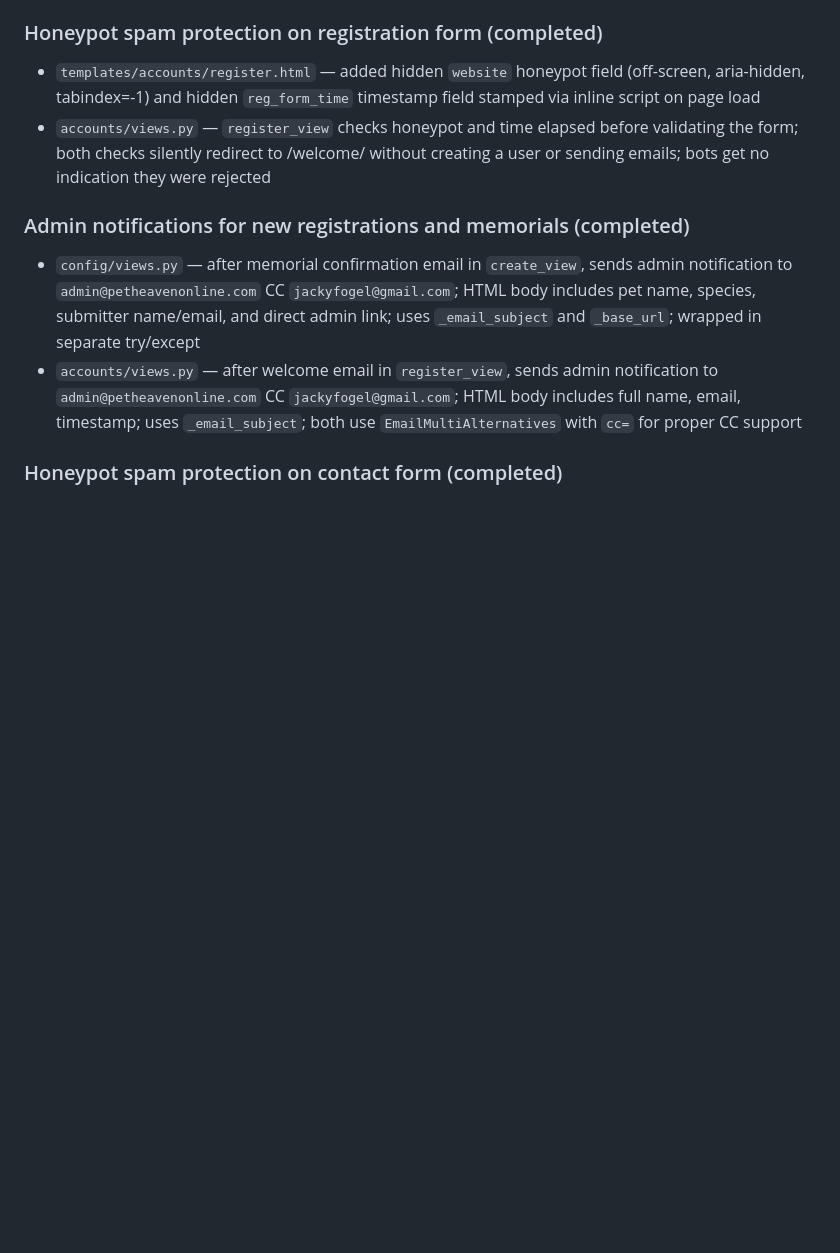
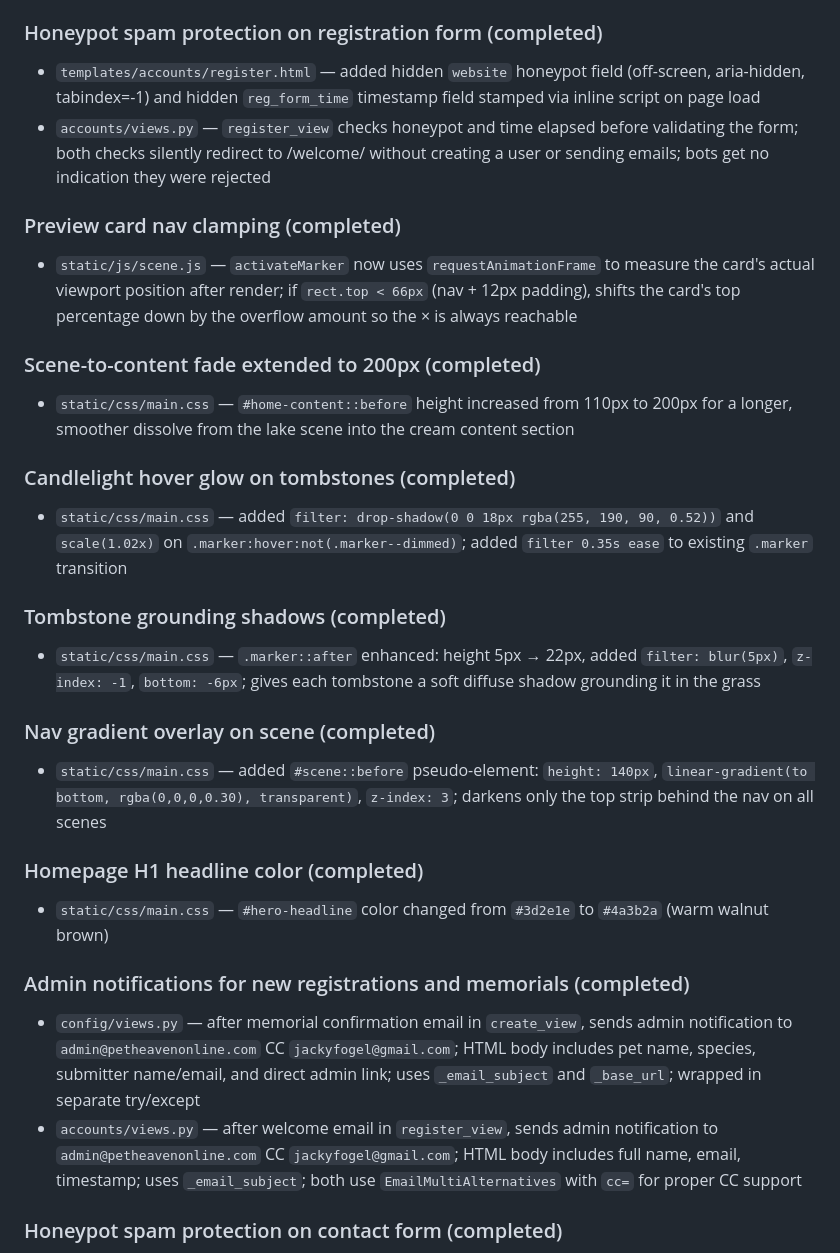
Before and after one commit to jackyfogel/petheavenonline_final, a Markdown page: SESSION.md, the part around the change. Drawn GitHub-style; blank space fills up the shorter version.

```diff
--- a/SESSION.md
+++ b/SESSION.md
@@ -37,6 +37,30 @@ S3 dev/prod upload prefix separation
 
 - `templates/accounts/register.html` — added hidden `website` honeypot field (off-screen, aria-hidden, tabindex=-1) and hidden `reg_form_time` timestamp field stamped via inline script on page load
 - `accounts/views.py` — `register_view` checks honeypot and time elapsed before validating the form; both checks silently redirect to /welcome/ without creating a user or sending emails; bots get no indication they were rejected
+
+### Preview card nav clamping (completed)
+
+- `static/js/scene.js` — `activateMarker` now uses `requestAnimationFrame` to measure the card's actual viewport position after render; if `rect.top < 66px` (nav + 12px padding), shifts the card's top percentage down by the overflow amount so the × is always reachable
+
+### Scene-to-content fade extended to 200px (completed)
+
+- `static/css/main.css` — `#home-content::before` height increased from 110px to 200px for a longer, smoother dissolve from the lake scene into the cream content section
+
+### Candlelight hover glow on tombstones (completed)
+
+- `static/css/main.css` — added `filter: drop-shadow(0 0 18px rgba(255, 190, 90, 0.52))` and `scale(1.02x)` on `.marker:hover:not(.marker--dimmed)`; added `filter 0.35s ease` to existing `.marker` transition
+
+### Tombstone grounding shadows (completed)
+
+- `static/css/main.css` — `.marker::after` enhanced: height 5px → 22px, added `filter: blur(5px)`, `z-index: -1`, `bottom: -6px`; gives each tombstone a soft diffuse shadow grounding it in the grass
+
+### Nav gradient overlay on scene (completed)
+
+- `static/css/main.css` — added `#scene::before` pseudo-element: `height: 140px`, `linear-gradient(to bottom, rgba(0,0,0,0.30), transparent)`, `z-index: 3`; darkens only the top strip behind the nav on all scenes
+
+### Homepage H1 headline color (completed)
+
+- `static/css/main.css` — `#hero-headline` color changed from `#3d2e1e` to `#4a3b2a` (warm walnut brown)
 
 ### Admin notifications for new registrations and memorials (completed)
 
```
